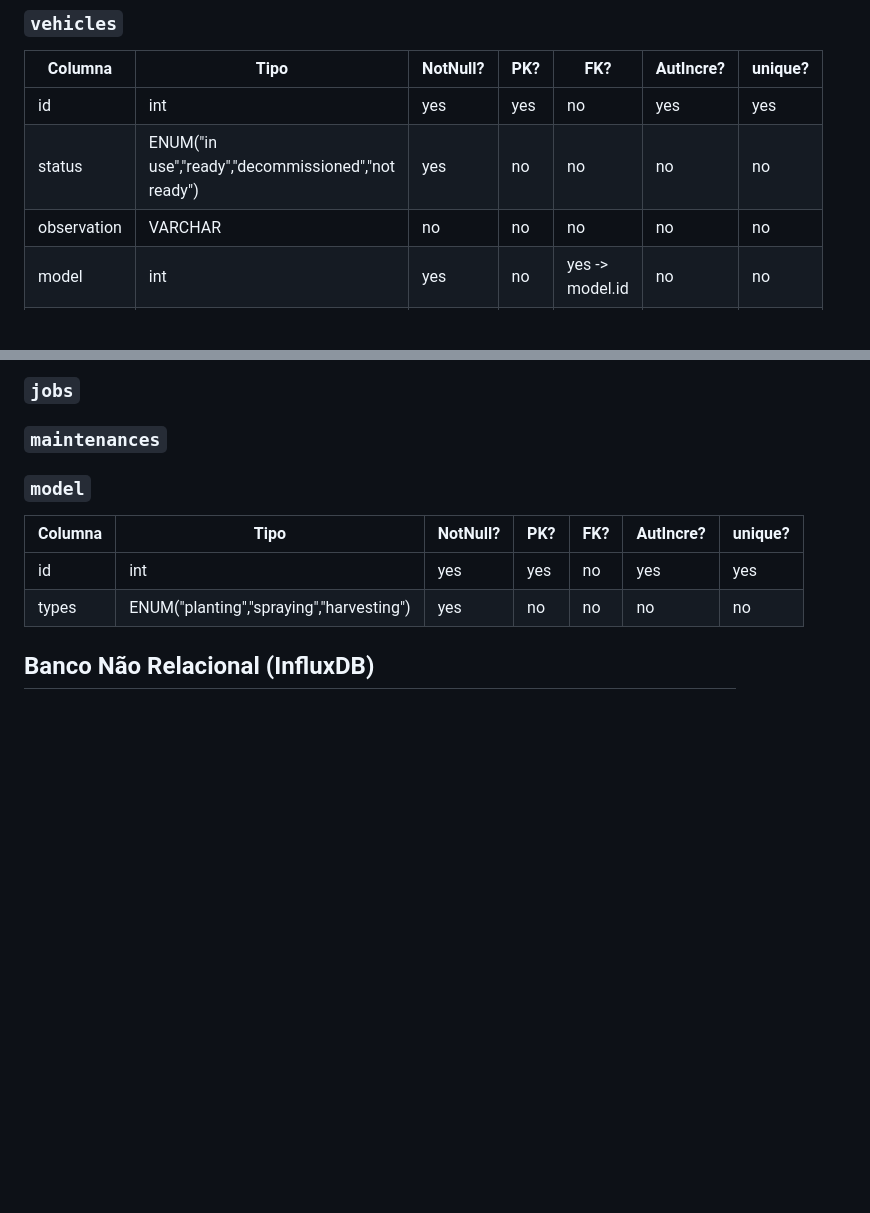
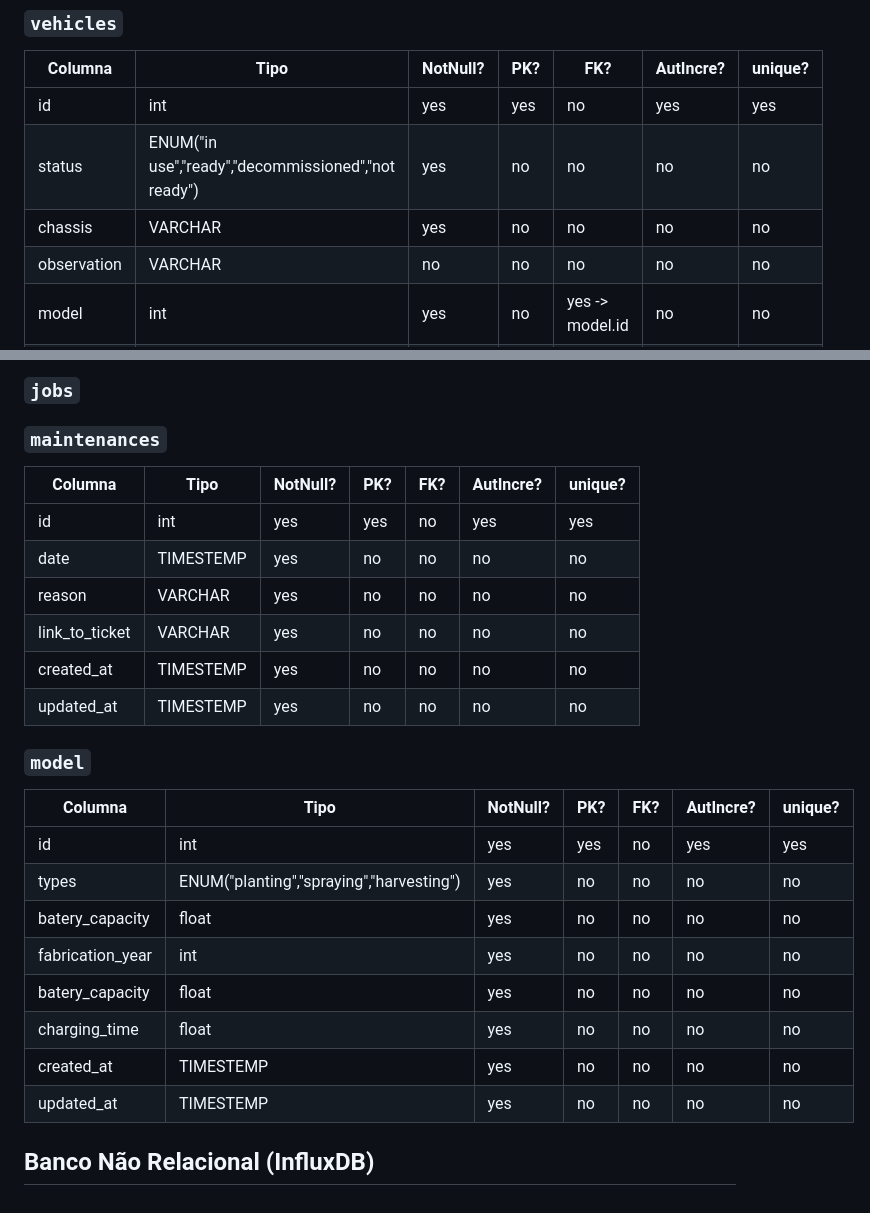
Before and after one commit to GustavoBehnck/banco_de_dados_2, a Markdown page: docs/estrutura.md, 2 parts joined by grey strips. GitHub-like rendering; blank space fills up the shorter version.

Commit message:
update again

```diff
--- a/docs/estrutura.md
+++ b/docs/estrutura.md
@@ -34,6 +34,7 @@
 | ----------- | --------------------------------------------------- | -------- | --- | --------------- | --------- | ------- |
 | id          | int                                                 | yes      | yes | no              | yes       | yes     |
 | status      | ENUM("in use","ready","decommissioned","not ready") | yes      | no  | no              | no        | no      |
+| chassis     | VARCHAR                                             | yes      | no  | no              | no        | no      |
 | observation | VARCHAR                                             | no       | no  | no              | no        | no      |
 | model       | int                                                 | yes      | no  | yes -> model.id | no        | no      |
 | created_at  | TIMESTEMP                                           | yes      | no  | no              | no        | no      |
@@ -57,12 +58,26 @@
 
 ### `maintenances`
 
+| Columna        | Tipo      | NotNull? | PK? | FK? | AutIncre? | unique? |
+| -------------- | --------- | -------- | --- | --- | --------- | ------- |
+| id             | int       | yes      | yes | no  | yes       | yes     |
+| date           | TIMESTEMP | yes      | no  | no  | no        | no      |
+| reason         | VARCHAR   | yes      | no  | no  | no        | no      |
+| link_to_ticket | VARCHAR   | yes      | no  | no  | no        | no      |
+| created_at     | TIMESTEMP | yes      | no  | no  | no        | no      |
+| updated_at     | TIMESTEMP | yes      | no  | no  | no        | no      |
+
 ### `model`
 
-
-| Columna | Tipo                                     | NotNull? | PK? | FK? | AutIncre? | unique? |
-| ------- | ---------------------------------------- | -------- | --- | --- | --------- | ------- |
-| id      | int                                      | yes      | yes | no  | yes       | yes     |
-| types   | ENUM("planting","spraying","harvesting") | yes      | no  | no  | no        | no      |
+| Columna          | Tipo                                     | NotNull? | PK? | FK? | AutIncre? | unique? |
+| ---------------- | ---------------------------------------- | -------- | --- | --- | --------- | ------- |
+| id               | int                                      | yes      | yes | no  | yes       | yes     |
+| types            | ENUM("planting","spraying","harvesting") | yes      | no  | no  | no        | no      |
+| batery_capacity  | float                                    | yes      | no  | no  | no        | no      |
+| fabrication_year | int                                      | yes      | no  | no  | no        | no      |
+| batery_capacity  | float                                    | yes      | no  | no  | no        | no      |
+| charging_time    | float                                    | yes      | no  | no  | no        | no      |
+| created_at       | TIMESTEMP                                | yes      | no  | no  | no        | no      |
+| updated_at       | TIMESTEMP                                | yes      | no  | no  | no        | no      |
 
 ## Banco **Não** Relacional (InfluxDB)
```
